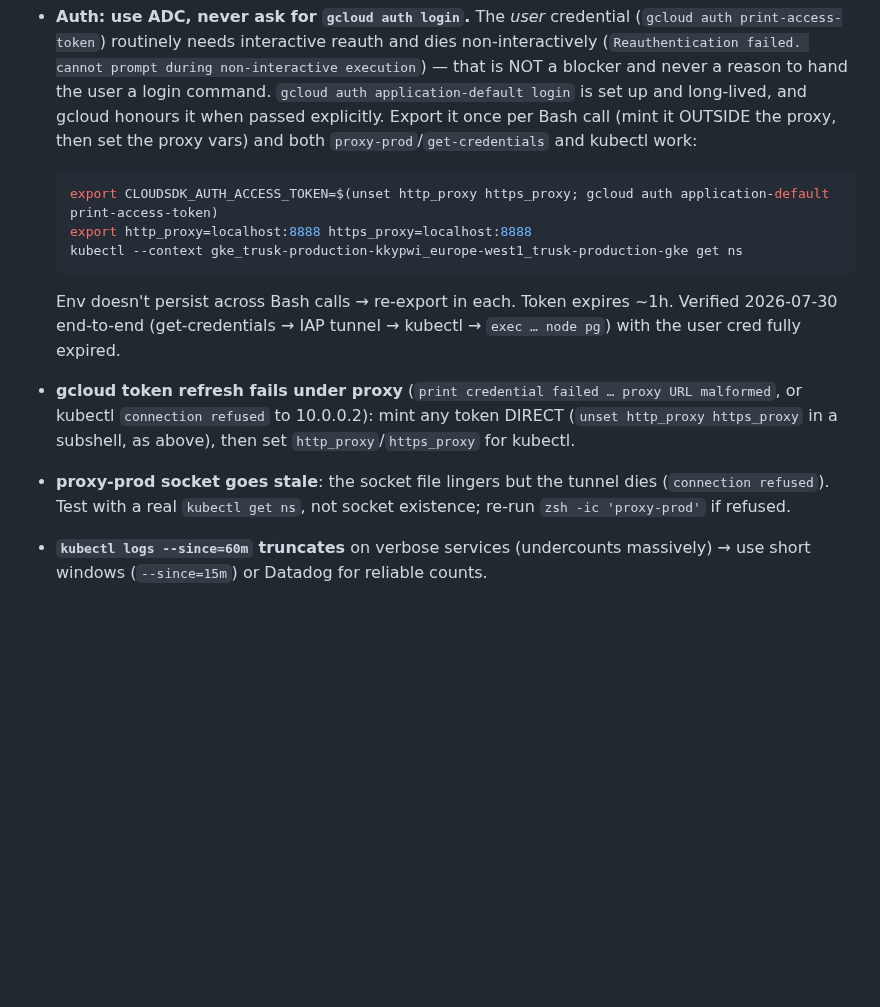
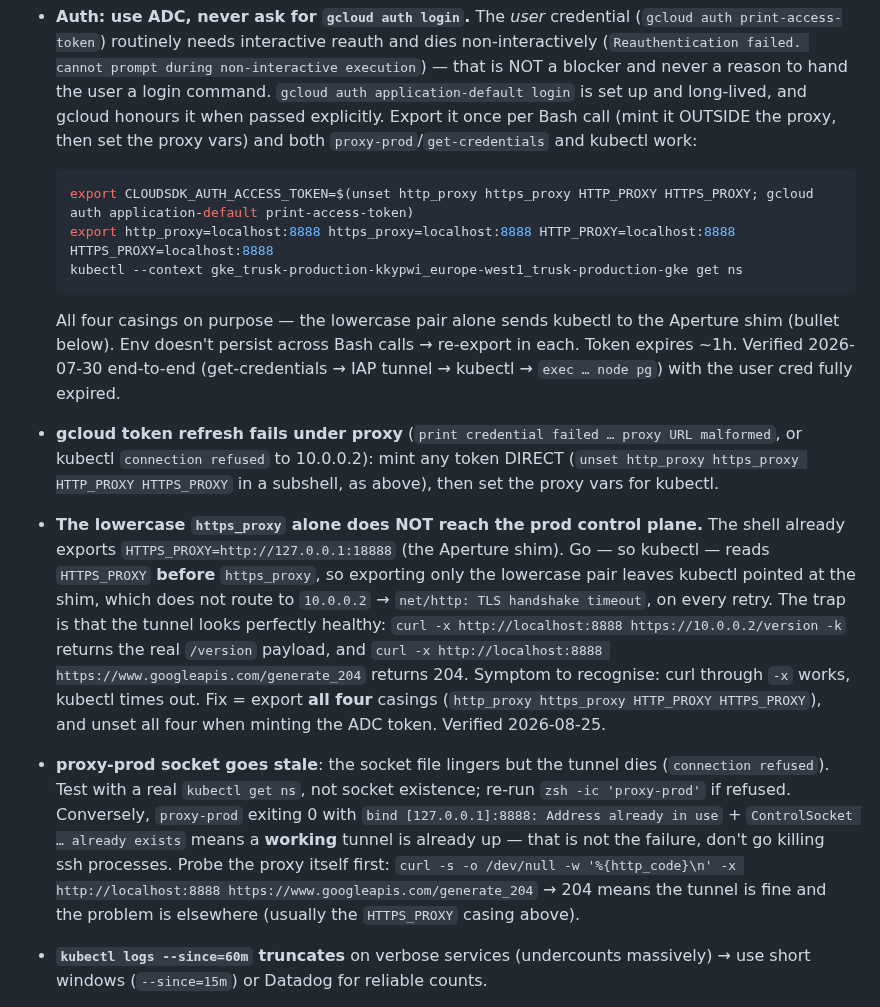
Before and after one commit to nSimonFR/nic-os, a Markdown page: home/dotfiles/trusk-CLAUDE.md, the part around the change. Drawn GitHub-style; blank space fills up the shorter version.

Commit message:
docs(trusk): export all four proxy casings for prod kubectl
Go reads HTTPS_PROXY before https_proxy, and the shell already exports
HTTPS_PROXY=http://127.0.0.1:18888 for the Aperture shim (7be1253). Exporting
only the lowercase pair leaves kubectl on the shim, which cannot reach the
private control plane at 10.0.0.2 — every call dies on `net/http: TLS handshake
timeout` while `curl -x http://localhost:8888` against the same endpoint works
fine, so the tunnel looks healthy and the diagnosis goes the wrong way.

Fixes the canonical snippet to set (and unset) all four casings, and records
the symptom plus the probe that separates a dead tunnel from a misrouted
kubectl. Also notes that proxy-prod exiting 0 on "Address already in use" means
a working tunnel is already up, not a failure to clean up after.

````diff
--- a/home/dotfiles/trusk-CLAUDE.md
+++ b/home/dotfiles/trusk-CLAUDE.md
@@ -203,13 +203,14 @@ kubectl --context trusk-staging-ts -n staging get cm <name> -o jsonpath='{.data}
 - **Auth: use ADC, never ask for `gcloud auth login`.** The *user* credential (`gcloud auth print-access-token`) routinely needs interactive reauth and dies non-interactively (`Reauthentication failed. cannot prompt during non-interactive execution`) — that is NOT a blocker and never a reason to hand the user a login command. `gcloud auth application-default login` is set up and long-lived, and gcloud honours it when passed explicitly. Export it once per Bash call (mint it OUTSIDE the proxy, then set the proxy vars) and both `proxy-prod`/`get-credentials` and kubectl work:
 
   ```bash
-  export CLOUDSDK_AUTH_ACCESS_TOKEN=$(unset http_proxy https_proxy; gcloud auth application-default print-access-token)
-  export http_proxy=localhost:8888 https_proxy=localhost:8888
+  export CLOUDSDK_AUTH_ACCESS_TOKEN=$(unset http_proxy https_proxy HTTP_PROXY HTTPS_PROXY; gcloud auth application-default print-access-token)
+  export http_proxy=localhost:8888 https_proxy=localhost:8888 HTTP_PROXY=localhost:8888 HTTPS_PROXY=localhost:8888
   kubectl --context gke_trusk-production-kkypwi_europe-west1_trusk-production-gke get ns
   ```
 
-  Env doesn't persist across Bash calls → re-export in each. Token expires ~1h. Verified 2026-07-30 end-to-end (get-credentials → IAP tunnel → kubectl → `exec … node pg`) with the user cred fully expired.
-- **gcloud token refresh fails under proxy** (`print credential failed … proxy URL malformed`, or kubectl `connection refused` to 10.0.0.2): mint any token DIRECT (`unset http_proxy https_proxy` in a subshell, as above), then set `http_proxy`/`https_proxy` for kubectl.
-- **proxy-prod socket goes stale**: the socket file lingers but the tunnel dies (`connection refused`). Test with a real `kubectl get ns`, not socket existence; re-run `zsh -ic 'proxy-prod'` if refused.
+  All four casings on purpose — the lowercase pair alone sends kubectl to the Aperture shim (bullet below). Env doesn't persist across Bash calls → re-export in each. Token expires ~1h. Verified 2026-07-30 end-to-end (get-credentials → IAP tunnel → kubectl → `exec … node pg`) with the user cred fully expired.
+- **gcloud token refresh fails under proxy** (`print credential failed … proxy URL malformed`, or kubectl `connection refused` to 10.0.0.2): mint any token DIRECT (`unset http_proxy https_proxy HTTP_PROXY HTTPS_PROXY` in a subshell, as above), then set the proxy vars for kubectl.
+- **The lowercase `https_proxy` alone does NOT reach the prod control plane.** The shell already exports `HTTPS_PROXY=http://127.0.0.1:18888` (the Aperture shim). Go — so kubectl — reads `HTTPS_PROXY` **before** `https_proxy`, so exporting only the lowercase pair leaves kubectl pointed at the shim, which does not route to `10.0.0.2` → `net/http: TLS handshake timeout`, on every retry. The trap is that the tunnel looks perfectly healthy: `curl -x http://localhost:8888 https://10.0.0.2/version -k` returns the real `/version` payload, and `curl -x http://localhost:8888 https://www.googleapis.com/generate_204` returns 204. Symptom to recognise: curl through `-x` works, kubectl times out. Fix = export **all four** casings (`http_proxy https_proxy HTTP_PROXY HTTPS_PROXY`), and unset all four when minting the ADC token. Verified 2026-08-25.
+- **proxy-prod socket goes stale**: the socket file lingers but the tunnel dies (`connection refused`). Test with a real `kubectl get ns`, not socket existence; re-run `zsh -ic 'proxy-prod'` if refused. Conversely, `proxy-prod` exiting 0 with `bind [127.0.0.1]:8888: Address already in use` + `ControlSocket … already exists` means a **working** tunnel is already up — that is not the failure, don't go killing ssh processes. Probe the proxy itself first: `curl -s -o /dev/null -w '%{http_code}\n' -x http://localhost:8888 https://www.googleapis.com/generate_204` → 204 means the tunnel is fine and the problem is elsewhere (usually the `HTTPS_PROXY` casing above).
 - **`kubectl logs --since=60m` truncates** on verbose services (undercounts massively) → use short windows (`--since=15m`) or Datadog for reliable counts.
 - **Temp per-service debug** (LOGGER_LEVEL & LOG_LEVEL live in the SHARED `infra-env` cm, both read; editing it floods every service): override on the deployment + stop selfHeal from reverting it — `kubectl -n argocd patch application <svc>-production --type merge -p '{"spec":{"syncPolicy":{"automated":{"selfHeal":false}}}}'` → `kubectl -n production set env deploy/<svc> LOGGER_LEVEL=debug LOG_LEVEL=debug` → capture → revert (`set env … LOGGER_LEVEL- LOG_LEVEL-` + selfHeal:true).
````
